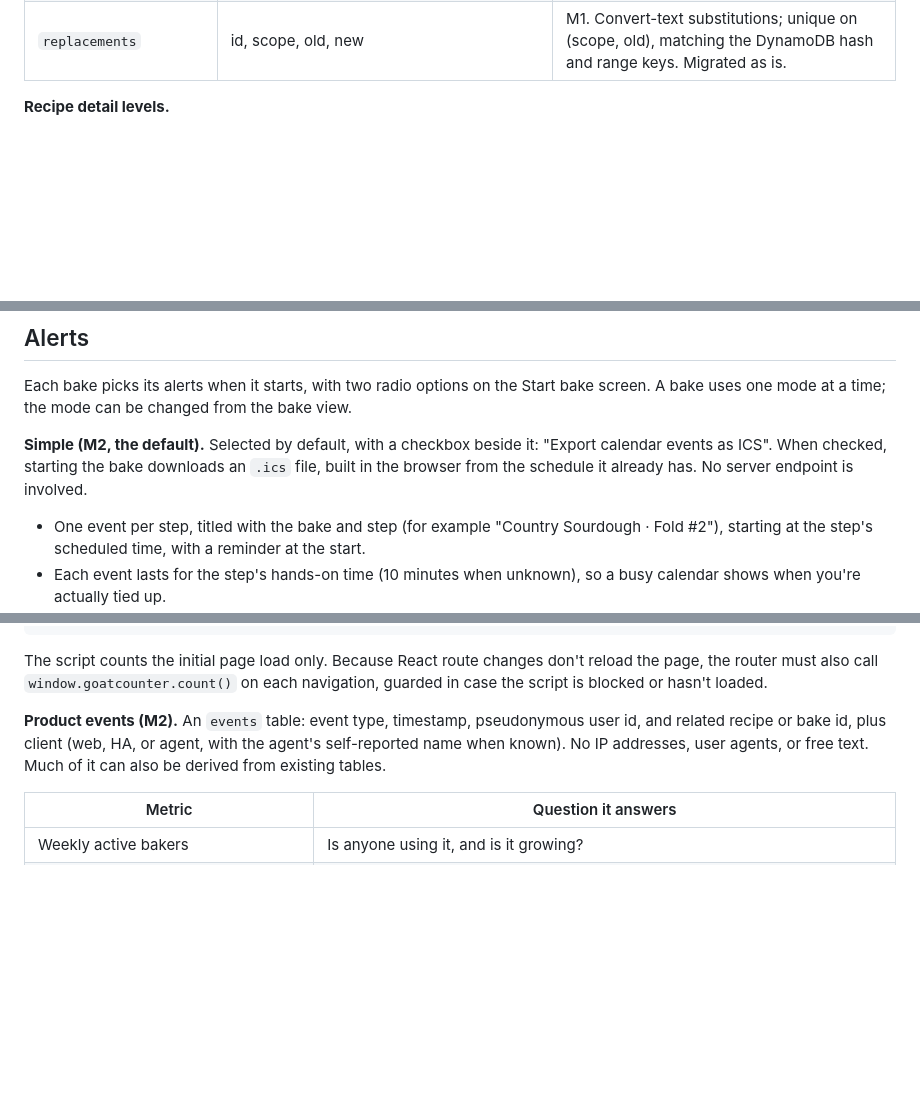
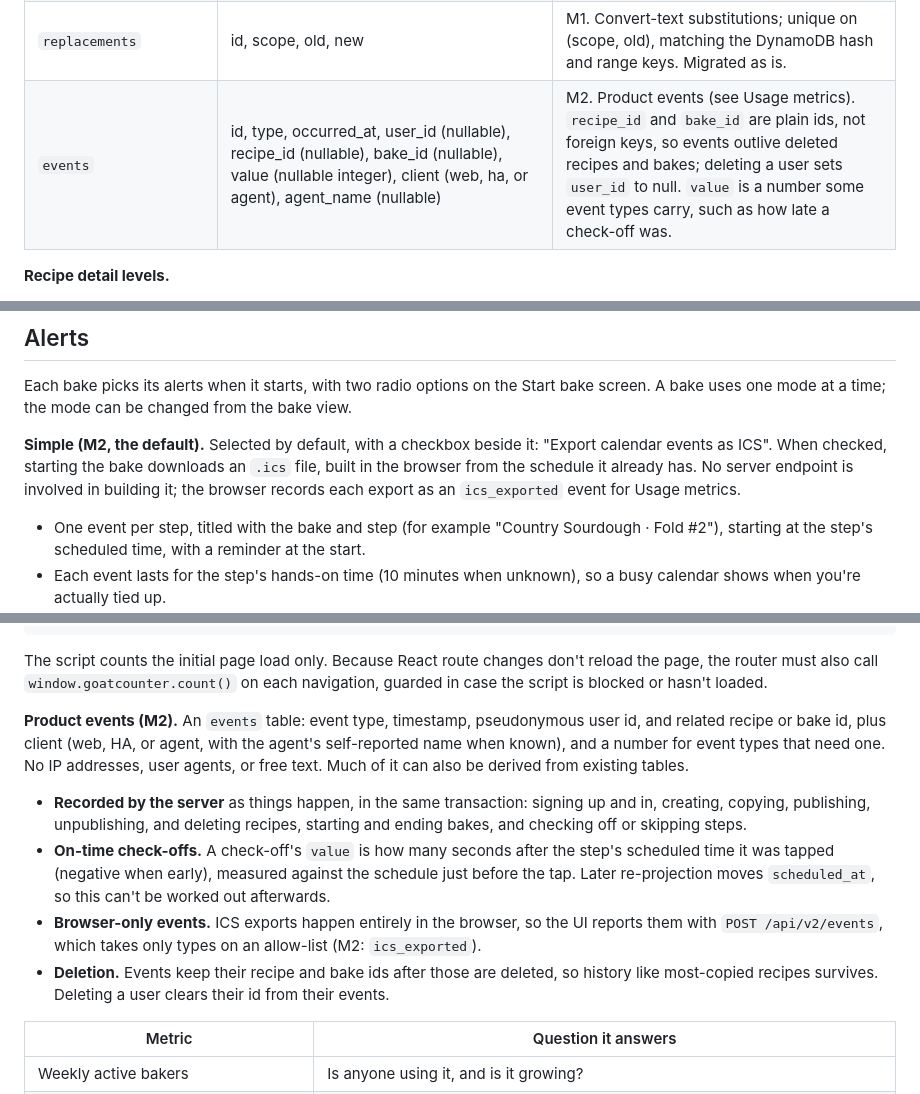
Before and after one commit to brystmar/breadsheet, a Markdown page: docs/second-rise.md, 3 parts joined by grey strips. GitHub-like rendering; blank space fills up the shorter version.

Commit message:
Spec: events table details, browser events endpoint, check-off lateness
For breadsheet#34: an `events` row in the data model (plain recipe and bake
ids so history survives deletion; user id cleared when a user is deleted;
a nullable `value`), `POST /api/v2/events` for browser-only events like
`ics_exported`, and recording check-off lateness at the moment of the tap.

Co-Authored-By: Claude Opus 5.5 <noreply@anthropic.com>

```diff
--- a/docs/second-rise.md
+++ b/docs/second-rise.md
@@ -140,6 +140,7 @@ Nine Postgres tables replace every DynamoDB model (`Recipe`, `Step`, and `Replac
 | `bakes` | id, public\_suffix, user\_id, recipe\_id, name\_snapshot, anchor\_type (start or finish), anchor\_time, time\_zone (IANA, e.g. `America/Los_Angeles`), alert\_mode (simple or fancy), status, created\_via (web, ha, or agent), idempotency\_key (nullable, unique per user), started\_at, completed\_at, projected\_end, outcome (nullable: finished, canceled, or expired) | M2. Status: not\_started, in\_progress, completed. `outcome` is set when a bake completes. Stored status may lag; reads treat any bake more than an hour past `projected_end` as completed (expired) and write that back lazily. `recipe_id` becomes null if the recipe is deleted; the bake keeps its snapshot (`name_snapshot` and `bake_steps`). |
 | `bake_steps` | id, bake\_id, position, text\_snapshot, note\_snapshot, wait\_min, wait\_max, wait\_chosen, active\_seconds, needs\_presence, skipped, skipped\_at (nullable), scheduled\_at (null for skipped steps), completed\_at | M2. Snapshot of the recipe at bake start, so later recipe edits never change a running bake. The note travels with the step text, since it often says what to watch for mid-bake. `completed_at` is the client-supplied time the step was done. `skipped` marks steps before the one a bake started at, and steps skipped mid-bake; `skipped_at` is the client-supplied time of a mid-bake skip (null for steps skipped at start). |
 | `replacements` | id, scope, old, new | M1. Convert-text substitutions; unique on (scope, old), matching the DynamoDB hash and range keys. Migrated as is. |
+| `events` | id, type, occurred\_at, user\_id (nullable), recipe\_id (nullable), bake\_id (nullable), value (nullable integer), client (web, ha, or agent), agent\_name (nullable) | M2. Product events (see Usage metrics). `recipe_id` and `bake_id` are plain ids, not foreign keys, so events outlive deleted recipes and bakes; deleting a user sets `user_id` to null. `value` is a number some event types carry, such as how late a check-off was. |
 
 **Recipe detail levels.**
 
@@ -242,7 +244,7 @@ All new functionality lives under `/api/v2` on `api.breadsheet.com`. Each milest
 
 Each bake picks its alerts when it starts, with two radio options on the Start bake screen. A bake uses one mode at a time; the mode can be changed from the bake view.
 
-**Simple (M2, the default).** Selected by default, with a checkbox beside it: "Export calendar events as ICS". When checked, starting the bake downloads an `.ics` file, built in the browser from the schedule it already has. No server endpoint is involved.
+**Simple (M2, the default).** Selected by default, with a checkbox beside it: "Export calendar events as ICS". When checked, starting the bake downloads an `.ics` file, built in the browser from the schedule it already has. No server endpoint is involved in building it; the browser records each export as an `ics_exported` event for Usage metrics.
 
 - One event per step, titled with the bake and step (for example "Country Sourdough · Fold #2"), starting at the step's scheduled time, with a reminder at the start.
 - Each event lasts for the step's hands-on time (10 minutes when unknown), so a busy calendar shows when you're actually tied up.
@@ -401,7 +403,12 @@ GoatCounter site: `brystmar.goatcounter.com`. Add this to `index.html` in breads
 
 The script counts the initial page load only. Because React route changes don't reload the page, the router must also call `window.goatcounter.count()` on each navigation, guarded in case the script is blocked or hasn't loaded.
 
-**Product events (M2).** An `events` table: event type, timestamp, pseudonymous user id, and related recipe or bake id, plus client (web, HA, or agent, with the agent's self-reported name when known). No IP addresses, user agents, or free text. Much of it can also be derived from existing tables.
+**Product events (M2).** An `events` table: event type, timestamp, pseudonymous user id, and related recipe or bake id, plus client (web, HA, or agent, with the agent's self-reported name when known), and a number for event types that need one. No IP addresses, user agents, or free text. Much of it can also be derived from existing tables.
+
+- **Recorded by the server** as things happen, in the same transaction: signing up and in, creating, copying, publishing, unpublishing, and deleting recipes, starting and ending bakes, and checking off or skipping steps.
+- **On-time check-offs.** A check-off's `value` is how many seconds after the step's scheduled time it was tapped (negative when early), measured against the schedule just before the tap. Later re-projection moves `scheduled_at`, so this can't be worked out afterwards.
+- **Browser-only events.** ICS exports happen entirely in the browser, so the UI reports them with `POST /api/v2/events`, which takes only types on an allow-list (M2: `ics_exported`).
+- **Deletion.** Events keep their recipe and bake ids after those are deleted, so history like most-copied recipes survives. Deleting a user clears their id from their events.
 
 | Metric | Question it answers |
 | --- | --- |
```
Also changed, not shown: other parts of docs/second-rise.md (+1 -0 lines).
